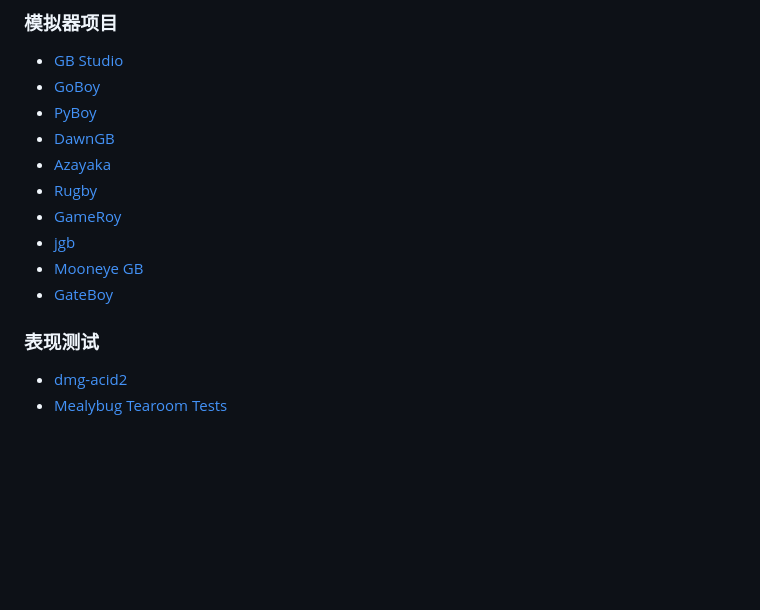
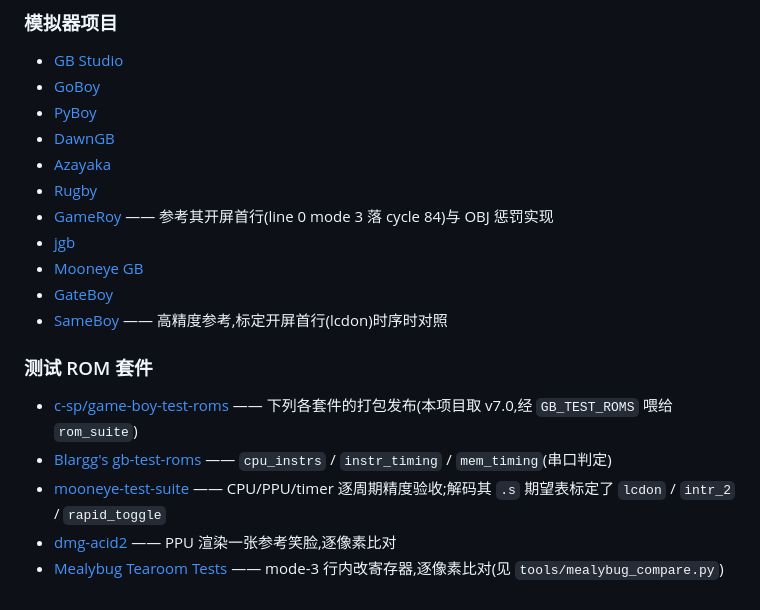
Before and after one commit to memwey/rgametoy, a Markdown page: README.md, the part around the change. Rendered like a GitHub page; blank space fills up the shorter version.

Commit message:
docs(readme): add the references consulted for the timing work
List the sources actually leaned on this round that were missing: SameBoy
(lcdon reference), the test-ROM suites (c-sp bundle, Blargg, and
mooneye-test-suite whose .s expectation tables calibrated lcdon/intr_2/
rapid_toggle), and note GameRoy's line-0 / OBJ-penalty model. Group the
test-ROM suites under one heading (dmg-acid2 / mealybug moved in).

Co-Authored-By: Claude Opus 4.8 <noreply@anthropic.com>

```diff
--- a/README.md
+++ b/README.md
@@ -80,10 +80,14 @@ cargo run --release --example screenshot  -- rom.gb out.bmp       # 无头渲染
 * [DawnGB](https://github.com/akatsuki105/dawngb)
 * [Azayaka](https://github.com/7thSamurai/Azayaka)
 * [Rugby](https://github.com/kaplanz/rugby)
-* [GameRoy](https://github.com/Rodrigodd/gameroy)
+* [GameRoy](https://github.com/Rodrigodd/gameroy) —— 参考其开屏首行(line 0 mode 3 落 cycle 84)与 OBJ 惩罚实现
 * [jgb](https://github.com/jsgroth/jgb)
 * [Mooneye GB](https://github.com/Gekkio/mooneye-gb)
 * [GateBoy](https://github.com/aappleby/MetroBoy)
-### 表现测试
-* [dmg-acid2](https://github.com/mattcurrie/dmg-acid2)
-* [Mealybug Tearoom Tests](https://github.com/mattcurrie/mealybug-tearoom-tests)
+* [SameBoy](https://github.com/LIJI32/SameBoy) —— 高精度参考,标定开屏首行(lcdon)时序时对照
+### 测试 ROM 套件
+* [c-sp/game-boy-test-roms](https://github.com/c-sp/game-boy-test-roms) —— 下列各套件的打包发布(本项目取 v7.0,经 `GB_TEST_ROMS` 喂给 `rom_suite`)
+* [Blargg's gb-test-roms](https://github.com/retrio/gb-test-roms) —— `cpu_instrs` / `instr_timing` / `mem_timing`(串口判定)
+* [mooneye-test-suite](https://github.com/Gekkio/mooneye-test-suite) —— CPU/PPU/timer 逐周期精度验收;解码其 `.s` 期望表标定了 `lcdon` / `intr_2` / `rapid_toggle`
+* [dmg-acid2](https://github.com/mattcurrie/dmg-acid2) —— PPU 渲染一张参考笑脸,逐像素比对
+* [Mealybug Tearoom Tests](https://github.com/mattcurrie/mealybug-tearoom-tests) —— mode-3 行内改寄存器,逐像素比对(见 `tools/mealybug_compare.py`)
```
